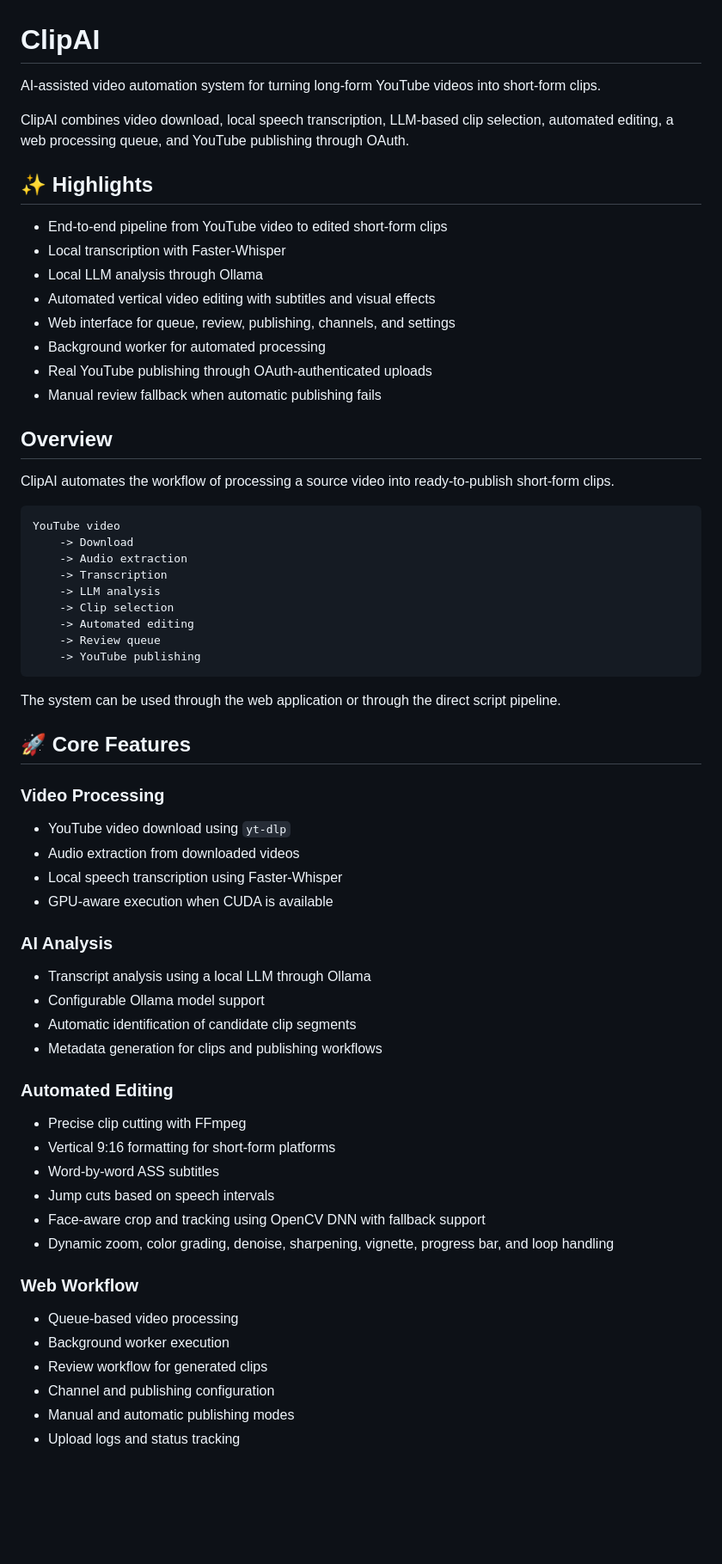
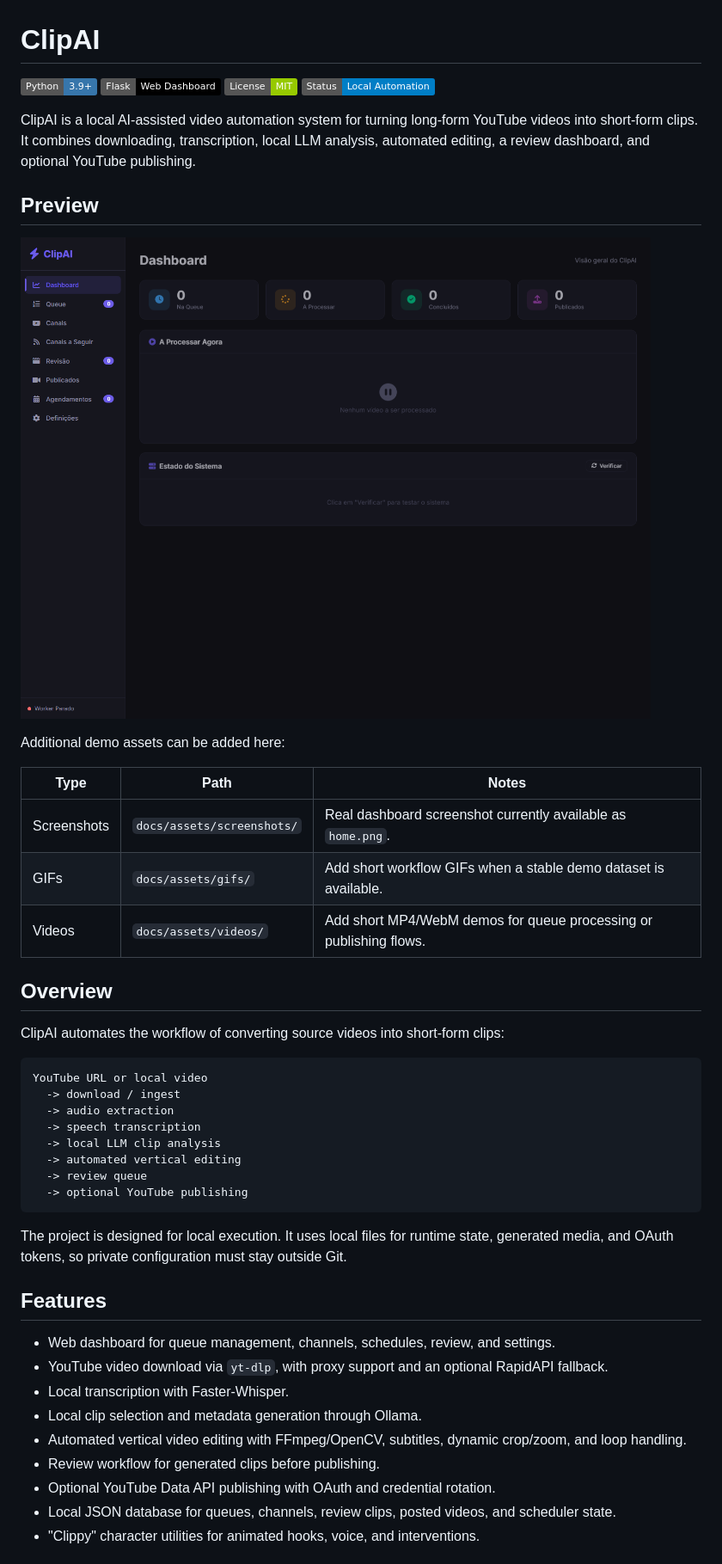
Before and after one commit to 2mas-magalhaes/ClipperAI, a Markdown page: README.md, the part around the change printed below. Shown: that part at 86% size. GitHub-like rendering; pictures changed too: docs/assets/screenshots/home.png (added); badges without logos; blank space fills up the shorter version.

````diff
--- a/README.md
+++ b/README.md
@@ -1,69 +1,50 @@
 # ClipAI
 
-AI-assisted video automation system for turning long-form YouTube videos into short-form clips.
+![Python](https://img.shields.io/badge/Python-3.9%2B-3776AB?logo=python&logoColor=white)
+![Flask](https://img.shields.io/badge/Flask-Web%20Dashboard-000000?logo=flask&logoColor=white)
+![License](https://img.shields.io/badge/License-MIT-green)
+![Status](https://img.shields.io/badge/Status-Local%20Automation-blue)
 
-ClipAI combines video download, local speech transcription, LLM-based clip selection, automated editing, a web processing queue, and YouTube publishing through OAuth.
+ClipAI is a local AI-assisted video automation system for turning long-form YouTube videos into short-form clips. It combines downloading, transcription, local LLM analysis, automated editing, a review dashboard, and optional YouTube publishing.
 
-## ✨ Highlights
+## Preview
 
-- End-to-end pipeline from YouTube video to edited short-form clips
-- Local transcription with Faster-Whisper
-- Local LLM analysis through Ollama
-- Automated vertical video editing with subtitles and visual effects
-- Web interface for queue, review, publishing, channels, and settings
-- Background worker for automated processing
-- Real YouTube publishing through OAuth-authenticated uploads
-- Manual review fallback when automatic publishing fails
+![ClipAI dashboard](docs/assets/screenshots/home.png)
+
+Additional demo assets can be added here:
+
+| Type | Path | Notes |
+| --- | --- | --- |
+| Screenshots | `docs/assets/screenshots/` | Real dashboard screenshot currently available as `home.png`. |
+| GIFs | `docs/assets/gifs/` | Add short workflow GIFs when a stable demo dataset is available. |
+| Videos | `docs/assets/videos/` | Add short MP4/WebM demos for queue processing or publishing flows. |
 
 ## Overview
 
-ClipAI automates the workflow of processing a source video into ready-to-publish short-form clips.
+ClipAI automates the workflow of converting source videos into short-form clips:
 
 ```text
-YouTube video
-    -> Download
-    -> Audio extraction
-    -> Transcription
-    -> LLM analysis
-    -> Clip selection
-    -> Automated editing
-    -> Review queue
-    -> YouTube publishing
+YouTube URL or local video
+  -> download / ingest
+  -> audio extraction
+  -> speech transcription
+  -> local LLM clip analysis
+  -> automated vertical editing
+  -> review queue
+  -> optional YouTube publishing
 ```
 
-The system can be used through the web application or through the direct script pipeline.
+The project is designed for local execution. It uses local files for runtime state, generated media, and OAuth tokens, so private configuration must stay outside Git.
 
-## 🚀 Core Features
+## Features
 
-### Video Processing
+- Web dashboard for queue management, channels, schedules, review, and settings.
+- YouTube video download via `yt-dlp`, with proxy support and an optional RapidAPI fallback.
+- Local transcription with Faster-Whisper.
+- Local clip selection and metadata generation through Ollama.
+- Automated vertical video editing with FFmpeg/OpenCV, subtitles, dynamic crop/zoom, and loop handling.
+- Review workflow for generated clips before publishing.
+- Optional YouTube Data API publishing with OAuth and credential rotation.
+- Local JSON database for queues, channels, review clips, posted videos, and scheduler state.
+- "Clippy" character utilities for animated hooks, voice, and interventions.
 
-- YouTube video download using `yt-dlp`
-- Audio extraction from downloaded videos
-- Local speech transcription using Faster-Whisper
-- GPU-aware execution when CUDA is available
-
-### AI Analysis
-
-- Transcript analysis using a local LLM through Ollama
-- Configurable Ollama model support
-- Automatic identification of candidate clip segments
-- Metadata generation for clips and publishing workflows
-
-### Automated Editing
-
-- Precise clip cutting with FFmpeg
-- Vertical 9:16 formatting for short-form platforms
-- Word-by-word ASS subtitles
-- Jump cuts based on speech intervals
-- Face-aware crop and tracking using OpenCV DNN with fallback support
-- Dynamic zoom, color grading, denoise, sharpening, vignette, progress bar, and loop handling
-
-### Web Workflow
-
-- Queue-based video processing
-- Background worker execution
-- Review workflow for generated clips
-- Channel and publishing configuration
-- Manual and automatic publishing modes
-- Upload logs and status tracking
-
````
Also changed, not shown: other parts of README.md (+194 -192 lines), 2 other files.
